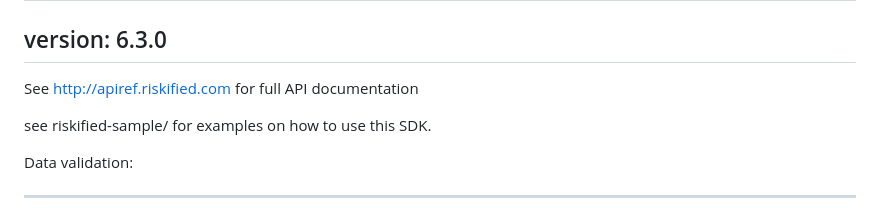
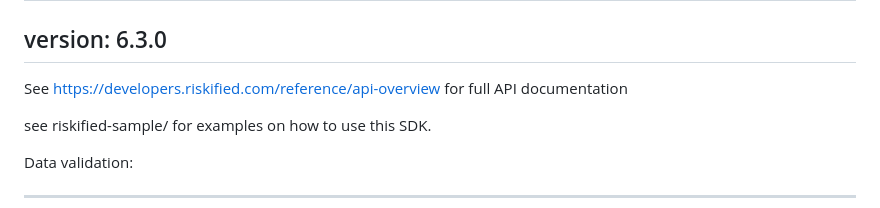
Before and after one commit to Riskified/java_sdk, a Markdown page: README.md, the part around the change. Drawn GitHub-style.

Commit message:
docs: update link (#214)

```diff
--- a/README.md
+++ b/README.md
@@ -4,7 +4,7 @@ Riskified JAVA SDK
 version: 6.3.0
 ------------------
 
-See http://apiref.riskified.com for full API documentation
+See https://developers.riskified.com/reference/api-overview for full API documentation
 
 see riskified-sample/ for examples on how to use this SDK.
 
```
